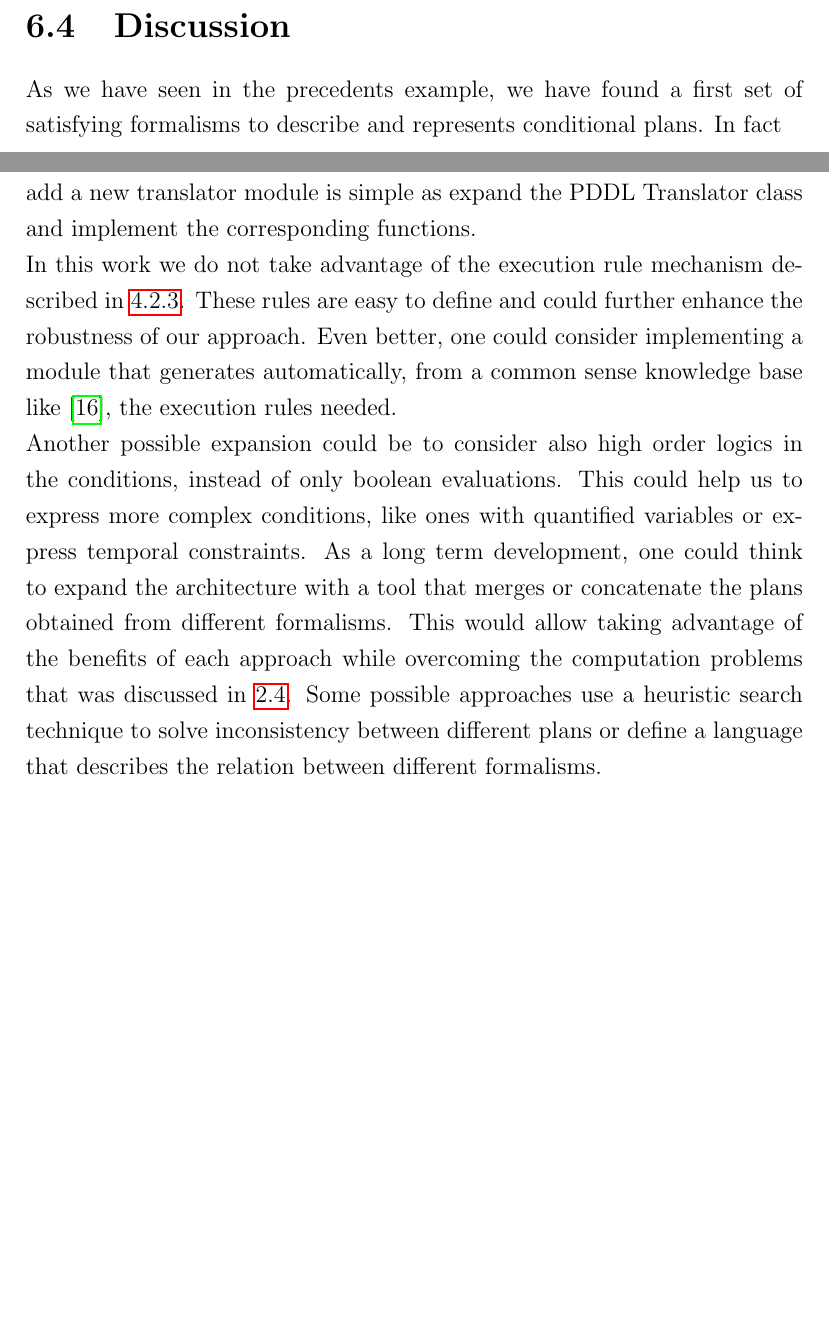
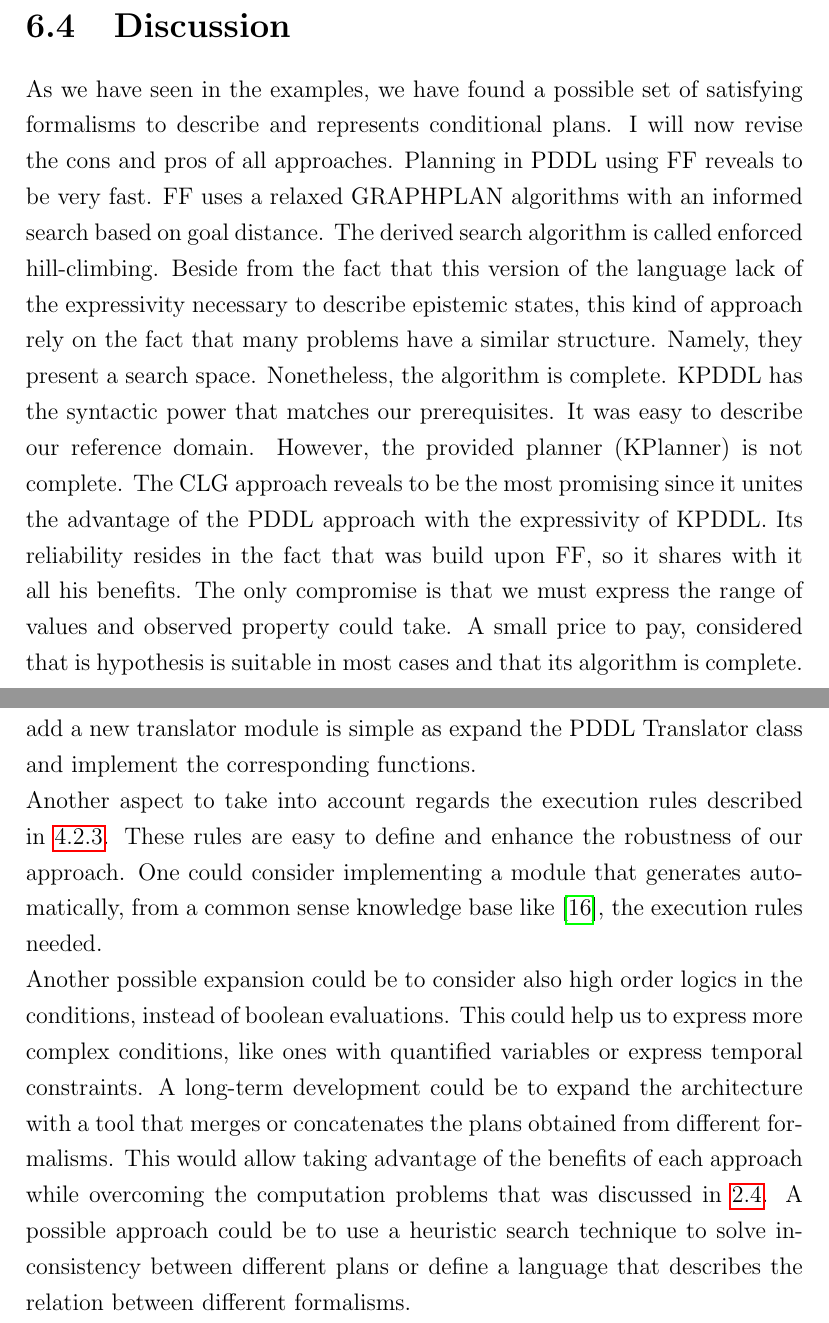
Before and after one commit to akab-old/CP_and_RE_in_HRI, a LaTeX thesis (main.tex): two parts of pages 82 and 84 of 88, joined at a grey line, cut so that both start at the same text, the shorter picture padded with empty space. Compiled offline with pdfLaTeX.

Commit message:
added discussion section after examples

```diff
--- a/main.tex
+++ b/main.tex
@@ -1788,8 +1788,11 @@ This example concludes our analysis.
 \end{figure}
 
 \section{Discussion}
-As we have seen in the precedents example, we have found a first set of satisfying formalisms to describe and represents conditional plans.
-In fact
+As we have seen in the examples, we have found a possible set of satisfying formalisms to describe and represents conditional plans.
+I will now revise the cons and pros of all approaches. Planning in PDDL using FF reveals to be very fast.
+FF uses a relaxed GRAPHPLAN algorithms with an informed search based on goal distance. The derived search algorithm is called enforced hill-climbing. Beside from the fact that this version of the language lack of the expressivity necessary to describe epistemic states, this kind of approach rely on the fact that many problems have a similar structure. Namely, they present a search space. Nonetheless, the algorithm is complete.
+KPDDL has the syntactic power that matches our prerequisites. It was easy to describe our reference domain. However, the provided planner (KPlanner) is not complete.
+The CLG approach reveals to be the most promising since it unites the advantage of the PDDL approach with the expressivity of KPDDL. Its reliability resides in the fact that was build upon FF, so it shares with it all his benefits. The only compromise is that we must express the range of values and observed property could take. A small price to pay, considered that is hypothesis is suitable in most cases and that its algorithm is complete.
 
 \chapter{Conclusion}\label{sec:conclusion}
 One of the fundamental aspects of moving robots from laboratories to everyday environments is that the interaction with unaware persons should be the most natural and smooth as possible.\\
@@ -1812,12 +1815,11 @@ It is clear that if we want to expand our work considering more formalisms, a to
 \end{figure}
 
 \noindent Talking about formalisms to be added, we should certainly consider other PDDL extensions. In fact, given the current infrastructure, the procedure to add a new translator module is simple as expand the PDDL Translator class and implement the corresponding functions.\\
-In this work we do not take advantage of the execution rule mechanism described in \ref{sec:ER}. These  rules are easy to define and could further enhance the robustness of our approach. Even better, one could consider implementing a module that generates automatically, from a common sense knowledge base like \cite{liu2004conceptnet}, the execution rules needed. \\
-Another possible expansion could be to consider also high order logics in the conditions, instead of only boolean evaluations. This could help us to express more complex conditions, like ones with quantified variables or express temporal constraints.
-As a long term development, one could think to expand the architecture with a tool that merges or concatenate the plans obtained from different formalisms. This would allow taking advantage of the benefits of each approach while overcoming the computation problems that was discussed in \ref{sec:analysis}.
-Some possible approaches use a heuristic search technique to solve inconsistency between different plans or define a language that describes the relation between different formalisms.\\
+Another aspect to take into account regards the execution rules described in \ref{sec:ER}. These rules are easy to define and enhance the robustness of our approach. One could consider implementing a module that generates automatically, from a common sense knowledge base like \cite{liu2004conceptnet}, the execution rules needed. \\
+Another possible expansion could be to consider also high order logics in the conditions, instead of boolean evaluations. This could help us to express more complex conditions, like ones with quantified variables or express temporal constraints.
+A long-term development could be to expand the architecture with a tool that merges or concatenates the plans obtained from different formalisms. This would allow taking advantage of the benefits of each approach while overcoming the computation problems that was discussed in \ref{sec:analysis}.
+A possible approach could be to use a heuristic search technique to solve inconsistency between different plans or define a language that describes the relation between different formalisms.\\
 Examples of similar approaches are discussed in \cite{tsamardinos2000merging} and \cite{yang1992merging}.
-%TODO Parlare di Robustify
 
 %A robot must be capable of discerning cases in which an interaction is desirable and cases in which is not. Like in the simple case of a "welcome robot", it is important that the robot says "hi" when a person shows in front of him but it must also take into account the fact that a person could appear in front of him multiple times.
 %Another important but maybe trickier case is to equip the robot with the capability of understanding the mood of the person and than react consequently. Although this could be seen as a fictional case, since is impossible at the moment even for the most complex cognitive robot to understand emotions, there are some simple cases that could be treated. The goal, in this case, is not to reproduce a perfect model of the human mind state and how it could react to some sorts of events, but rather discover some patterns that could lead to undesirable outcomes. For instance, a person could be busy with its work and the interference of the robot, when is not helpful in the context of the human task, could be perceived as noise. Thus is important to maintain a representation of the person daily routines and enrich this when is possible with the information that comes from the social interactions that occurs from time to time between the two. If we are interested in developing robots strictly social, we cannot leave aside the emotional aspect of the interaction.
```
Also changed, not shown: main.pdf, main.tex (8 more changed lines), 2 other files.
